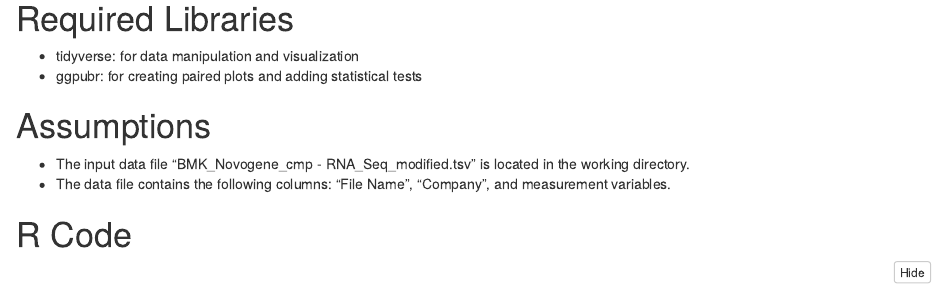
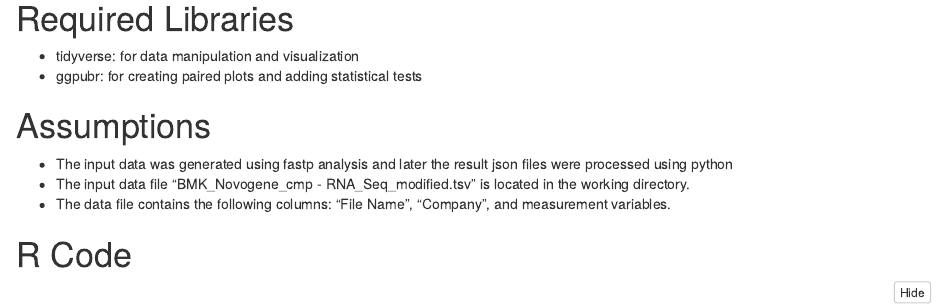
Before and after one commit to hirenbioinfo/RNA_seq, an R Markdown document (NGS_QC/NGS_QC_BMK_Novo.Rmd): the page in a window 1100 px wide, from 380 px down. The pictures show the output file NGS_QC/NGS_QC_BMK_Novo.nb.html that the author committed with the source, opened offline.

Commit message:
rmd file uploadled

```diff
--- a/NGS_QC/NGS_QC_BMK_Novo.Rmd
+++ b/NGS_QC/NGS_QC_BMK_Novo.Rmd
@@ -24,6 +24,7 @@ This script generates paired bar plots and performs pairwise t-tests to compare
 
 # Assumptions
 
+- The input data was generated using fastp analysis and later the result json files were processed using python
 - The input data file "BMK_Novogene_cmp - RNA_Seq_modified.tsv" is located in the working directory.
 - The data file contains the following columns: "File Name", "Company", and measurement variables.
 
```
Also changed, not shown: NGS_QC/NGS_QC_BMK_Novo.nb.html.
